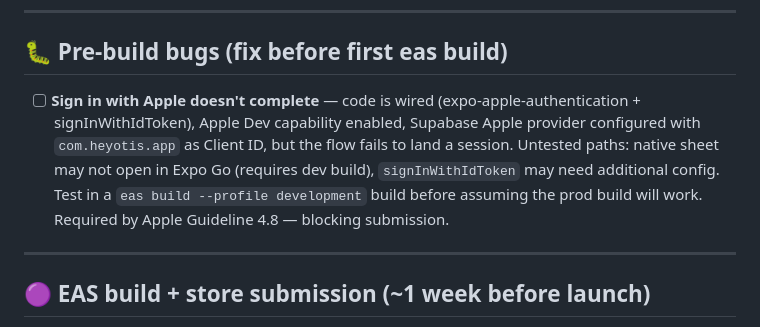
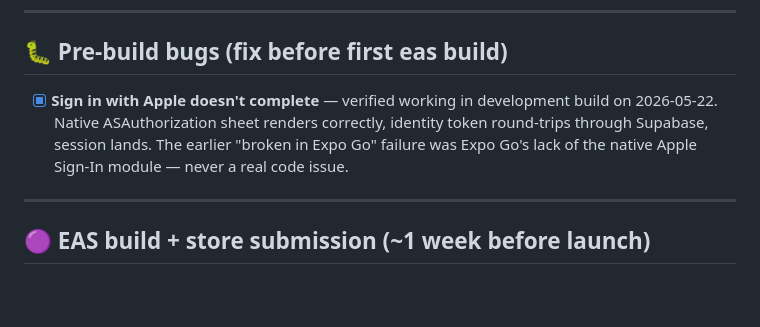
Before and after one commit to samanthaahhee/tether, a Markdown page: TODO.md, the part around the change. GitHub-like rendering; blank space fills up the shorter version.

Commit message:
todo: mark Apple Sign-In as verified working in dev build
Tested in eas build --profile development on a physical iPhone:
native sheet opens, Face ID, identity token returns, supabase
signInWithIdToken succeeds, RouteGuard navigates onward. The earlier
failure was Expo Go's lack of the native module — not a code issue.

Apple Guideline 4.8 requirement is satisfied. No longer blocking
submission.

Co-Authored-By: Claude Opus 4.7 (1M context) <noreply@anthropic.com>

```diff
--- a/TODO.md
+++ b/TODO.md
@@ -66,7 +66,7 @@ These unlock €200–400k+ of non-dilutive money. Each takes a few hours of foc
 
 ## 🐛 Pre-build bugs (fix before first eas build)
 
-- [ ] **Sign in with Apple doesn't complete** — code is wired (expo-apple-authentication + signInWithIdToken), Apple Dev capability enabled, Supabase Apple provider configured with `com.heyotis.app` as Client ID, but the flow fails to land a session. Untested paths: native sheet may not open in Expo Go (requires dev build), `signInWithIdToken` may need additional config. Test in a `eas build --profile development` build before assuming the prod build will work. Required by Apple Guideline 4.8 — blocking submission.
+- [x] **Sign in with Apple doesn't complete** — verified working in development build on 2026-05-22. Native ASAuthorization sheet renders correctly, identity token round-trips through Supabase, session lands. The earlier "broken in Expo Go" failure was Expo Go's lack of the native Apple Sign-In module — never a real code issue.
 
 ---
 
```
